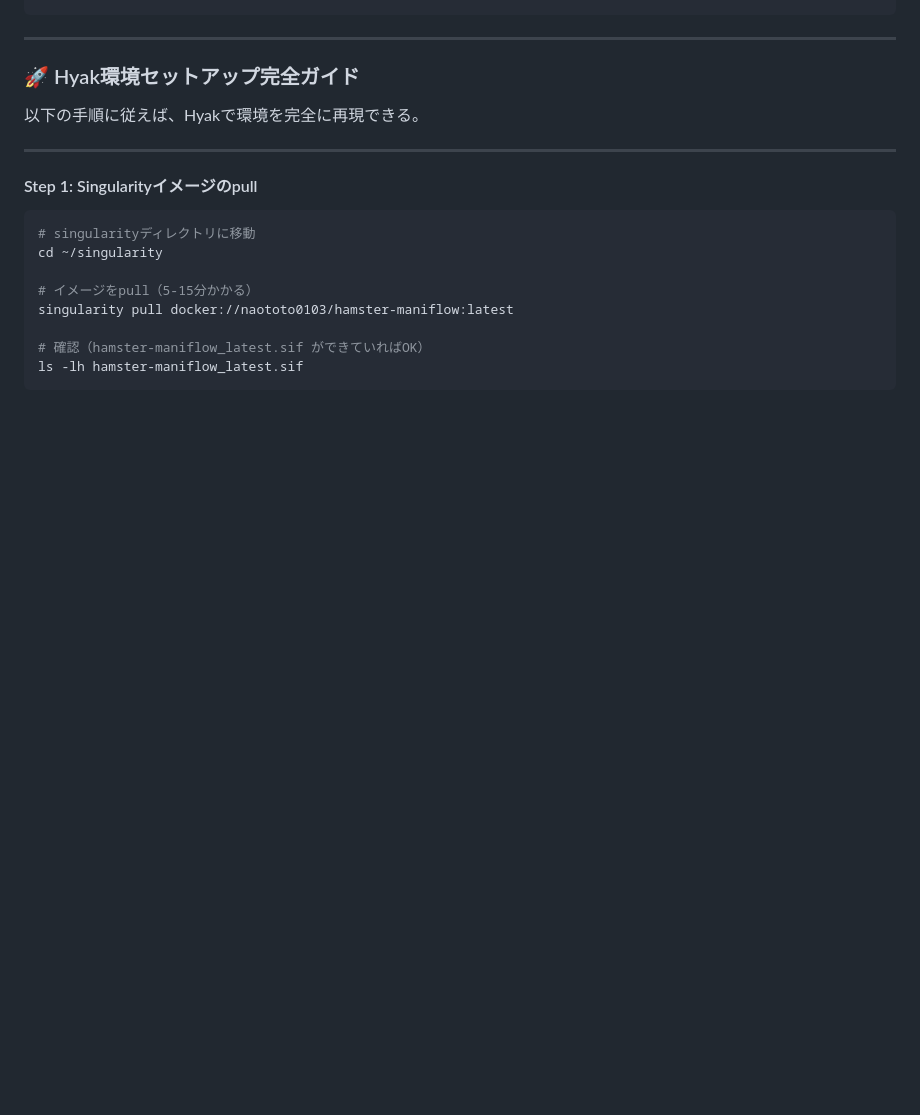
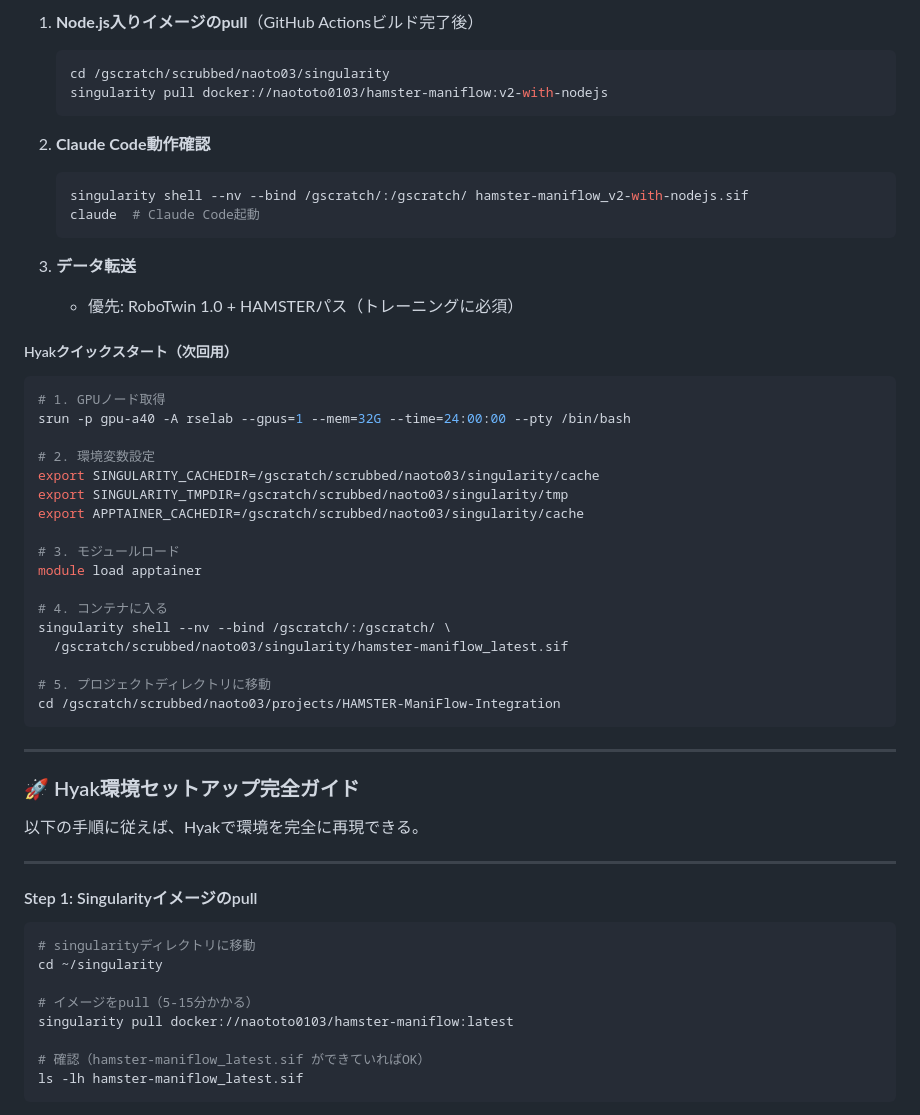
Before and after one commit to naoto0103/uw-project, a Markdown page: PROJECT_PROGRESS.md, the part around one of its changes. Rendered like a GitHub page; blank space fills up the shorter version.

````diff
--- a/PROJECT_PROGRESS.md
+++ b/PROJECT_PROGRESS.md
@@ -1111,3 +1181,38 @@ naototo0103/hamster-maniflow:latest
+1. **Node.js入りイメージのpull**（GitHub Actionsビルド完了後）
+   ```bash
+   cd /gscratch/scrubbed/naoto03/singularity
+   singularity pull docker://naototo0103/hamster-maniflow:v2-with-nodejs
+   ```
+
+2. **Claude Code動作確認**
+   ```bash
+   singularity shell --nv --bind /gscratch/:/gscratch/ hamster-maniflow_v2-with-nodejs.sif
+   claude  # Claude Code起動
+   ```
+
+3. **データ転送**
+   - 優先: RoboTwin 1.0 + HAMSTERパス（トレーニングに必須）
+
+##### Hyakクイックスタート（次回用）
+
+```bash
+# 1. GPUノード取得
+srun -p gpu-a40 -A rselab --gpus=1 --mem=32G --time=24:00:00 --pty /bin/bash
+
+# 2. 環境変数設定
+export SINGULARITY_CACHEDIR=/gscratch/scrubbed/naoto03/singularity/cache
+export SINGULARITY_TMPDIR=/gscratch/scrubbed/naoto03/singularity/tmp
+export APPTAINER_CACHEDIR=/gscratch/scrubbed/naoto03/singularity/cache
+
+# 3. モジュールロード
+module load apptainer
+
+# 4. コンテナに入る
+singularity shell --nv --bind /gscratch/:/gscratch/ \
+  /gscratch/scrubbed/naoto03/singularity/hamster-maniflow_latest.sif
+
+# 5. プロジェクトディレクトリに移動
+cd /gscratch/scrubbed/naoto03/projects/HAMSTER-ManiFlow-Integration
 ```
 
 ---
````
Also changed, not shown: other parts of PROJECT_PROGRESS.md (+70 -0 lines).
